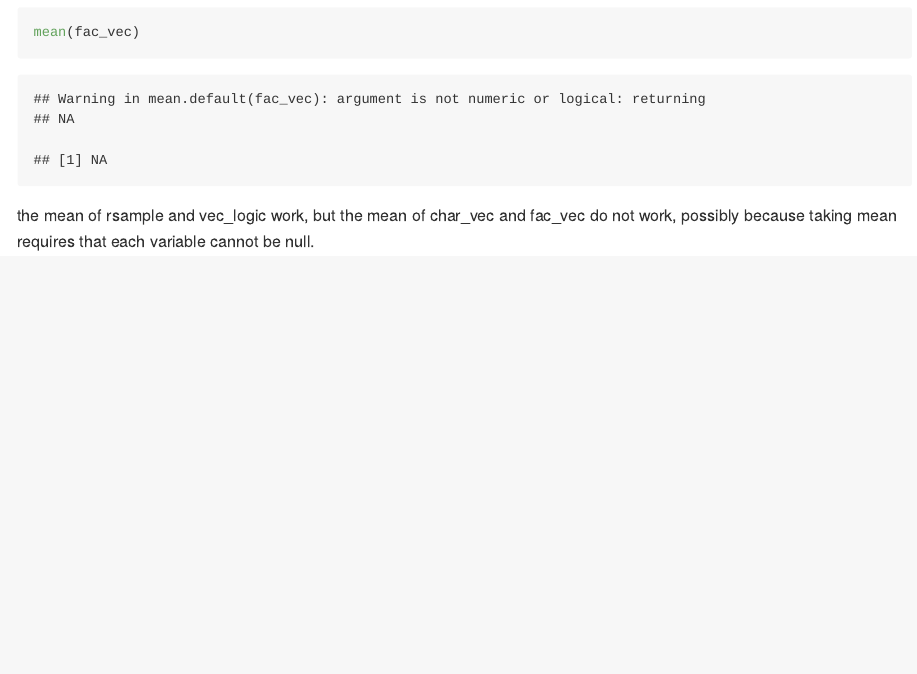
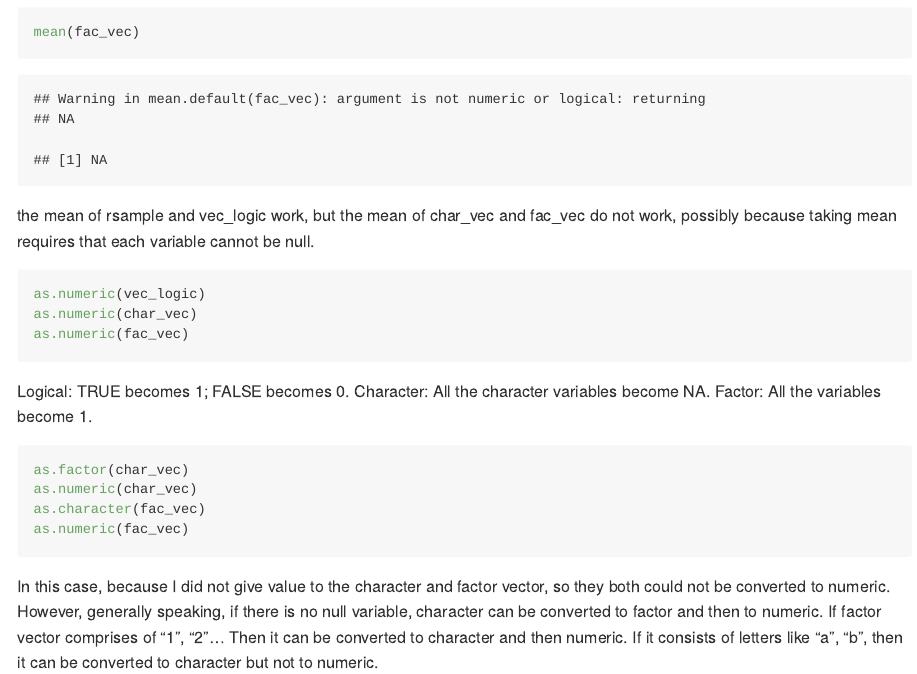
Before and after one commit to qiqipower029/p8105_hw1_jt3098, an R Markdown document (p8105_hw1_jt3098.Rmd): the page in a window 1100 px wide, from 850 px down. Rendered offline with R 4.5, knitr and Pandoc, with nearby package versions.

Commit message:
Problem 1 finished (second version)

````diff
--- a/p8105_hw1_jt3098.Rmd
+++ b/p8105_hw1_jt3098.Rmd
@@ -31,3 +31,22 @@ mean(fac_vec)
 ```
 
 the mean of rsample and vec_logic work, but the mean of char_vec and fac_vec do not work, possibly because taking mean requires that each variable cannot be null.
+
+```{r conversion1, eval = FALSE}
+as.numeric(vec_logic)
+as.numeric(char_vec)
+as.numeric(fac_vec)
+```
+
+Logical: TRUE becomes 1; FALSE becomes 0.
+Character: All the character variables become NA.
+Factor: All the variables become 1.
+
+```{r conversion2, eval = FALSE}
+as.factor(char_vec)
+as.numeric(char_vec)
+as.character(fac_vec)
+as.numeric(fac_vec)
+```
+
+In this case, because I did not give value to the character and factor vector, so they both could not be converted to numeric. However, generally speaking, if there is no null variable, character can be converted to factor and then to numeric. If factor vector comprises of "1", "2"... Then it can be converted to character and then numeric. If it consists of letters like "a", "b", then it can be converted to character but not to numeric.
````
